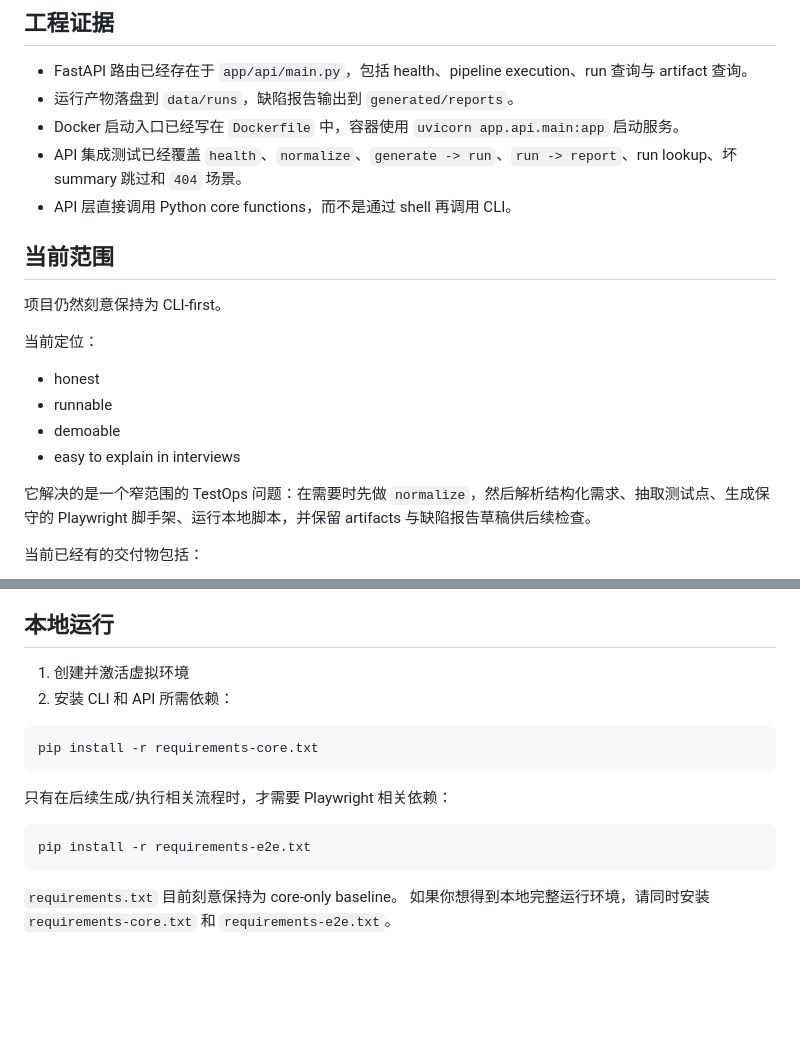
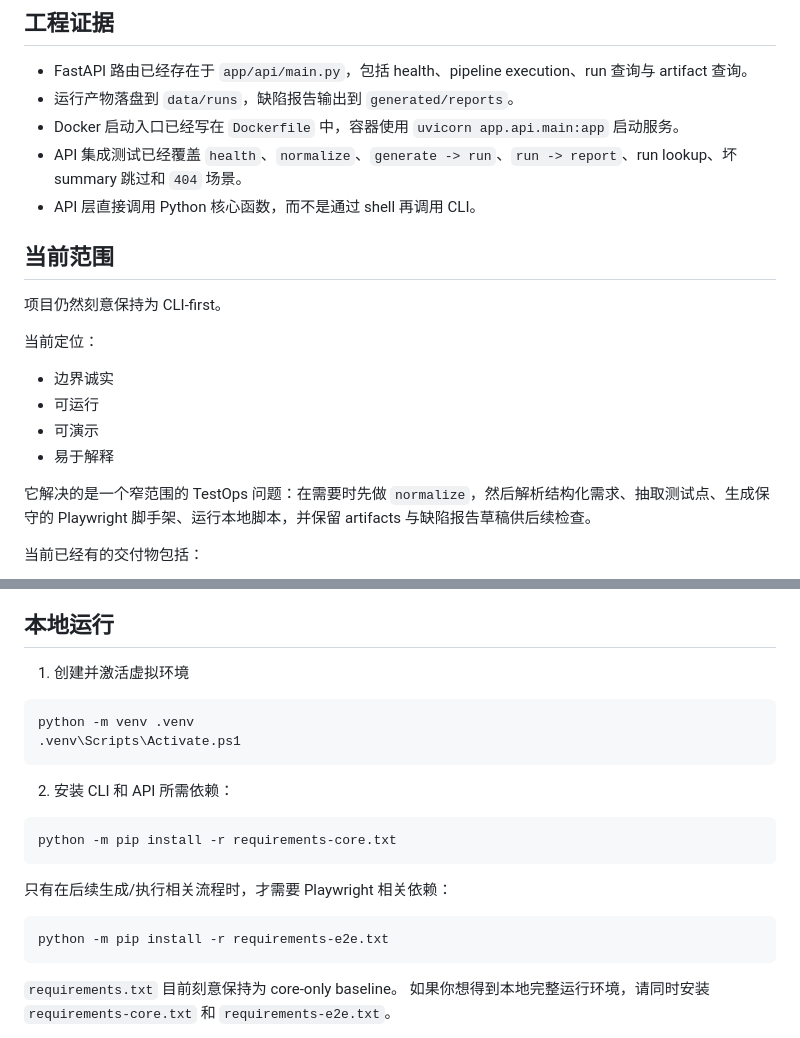
Before and after one commit to ksu3342/playwright-testops-agent, a Markdown page: README.zh-CN.md, 2 parts joined by grey strips. GitHub-like rendering; blank space fills up the shorter version.

````diff
--- a/README.zh-CN.md
+++ b/README.zh-CN.md
@@ -70,17 +57,17 @@ J --> G
 - 运行产物落盘到 `data/runs`，缺陷报告输出到 `generated/reports`。
 - Docker 启动入口已经写在 `Dockerfile` 中，容器使用 `uvicorn app.api.main:app` 启动服务。
 - API 集成测试已经覆盖 `health`、`normalize`、`generate -> run`、`run -> report`、run lookup、坏 summary 跳过和 `404` 场景。
-- API 层直接调用 Python core functions，而不是通过 shell 再调用 CLI。
+- API 层直接调用 Python 核心函数，而不是通过 shell 再调用 CLI。
 
 ## 当前范围
 
 项目仍然刻意保持为 CLI-first。
 
 当前定位：
-- honest
-- runnable
-- demoable
-- easy to explain in interviews
+- 边界诚实
+- 可运行
+- 可演示
+- 易于解释
 
 它解决的是一个窄范围的 TestOps 问题：在需要时先做 `normalize`，然后解析结构化需求、抽取测试点、生成保守的 Playwright 脚手架、运行本地脚本，并保留 artifacts 与缺陷报告草稿供后续检查。
 
@@ -161,16 +148,22 @@ playwright-testops-agent/
 ## 本地运行
 
 1. 创建并激活虚拟环境
+
+```powershell
+python -m venv .venv
+.venv\Scripts\Activate.ps1
+```
+
 2. 安装 CLI 和 API 所需依赖：
 
 ```bash
-pip install -r requirements-core.txt
+python -m pip install -r requirements-core.txt
 ```
 
 只有在后续生成/执行相关流程时，才需要 Playwright 相关依赖：
 
 ```bash
-pip install -r requirements-e2e.txt
+python -m pip install -r requirements-e2e.txt
 ```
 
 `requirements.txt` 目前刻意保持为 core-only baseline。
````
Also changed, not shown: other parts of README.zh-CN.md (+20 -33 lines), README.en.md (+3 -3 lines), README.md (+5 -5 lines).
